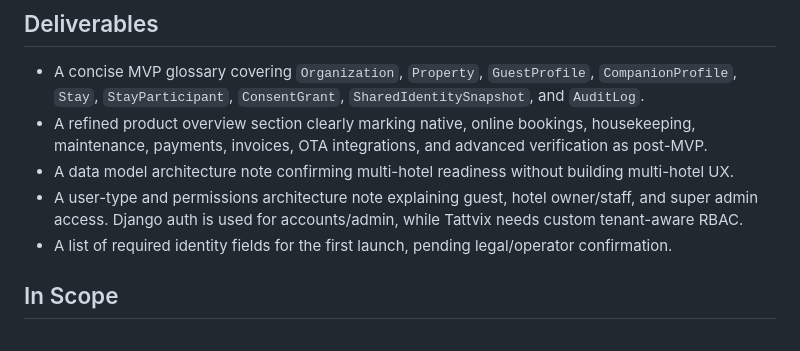
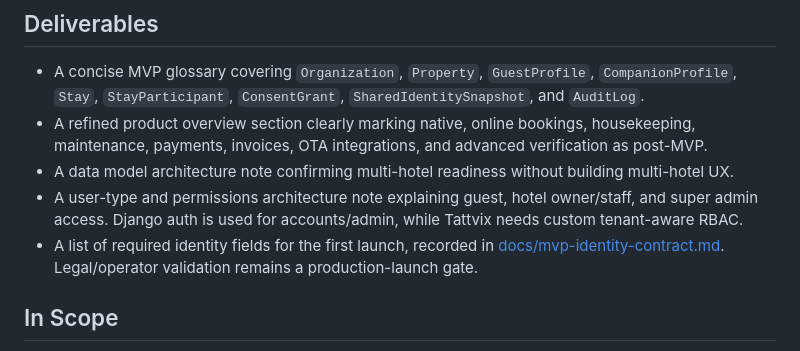
Before and after one commit to kabeerx9/Tattvix, a Markdown page: plans/002-phase-0-product-boundary-architecture.md, the part around the change. Rendered like a GitHub page.

```diff
--- a/plans/002-phase-0-product-boundary-architecture.md
+++ b/plans/002-phase-0-product-boundary-architecture.md
@@ -30,7 +30,7 @@ Align the repo around a web-only MVP:
 - A refined product overview section clearly marking native, online bookings, housekeeping, maintenance, payments, invoices, OTA integrations, and advanced verification as post-MVP.
 - A data model architecture note confirming multi-hotel readiness without building multi-hotel UX.
 - A user-type and permissions architecture note explaining guest, hotel owner/staff, and super admin access. Django auth is used for accounts/admin, while Tattvix needs custom tenant-aware RBAC.
-- A list of required identity fields for the first launch, pending legal/operator confirmation.
+- A list of required identity fields for the first launch, recorded in [docs/mvp-identity-contract.md](../docs/mvp-identity-contract.md). Legal/operator validation remains a production-launch gate.
 
 ## In Scope
 
```
Also changed, not shown: docs/mvp-identity-contract.md (added, +115 -0 lines), plans/003-phase-1-web-identity-foundation.md (+3 -1 lines).
